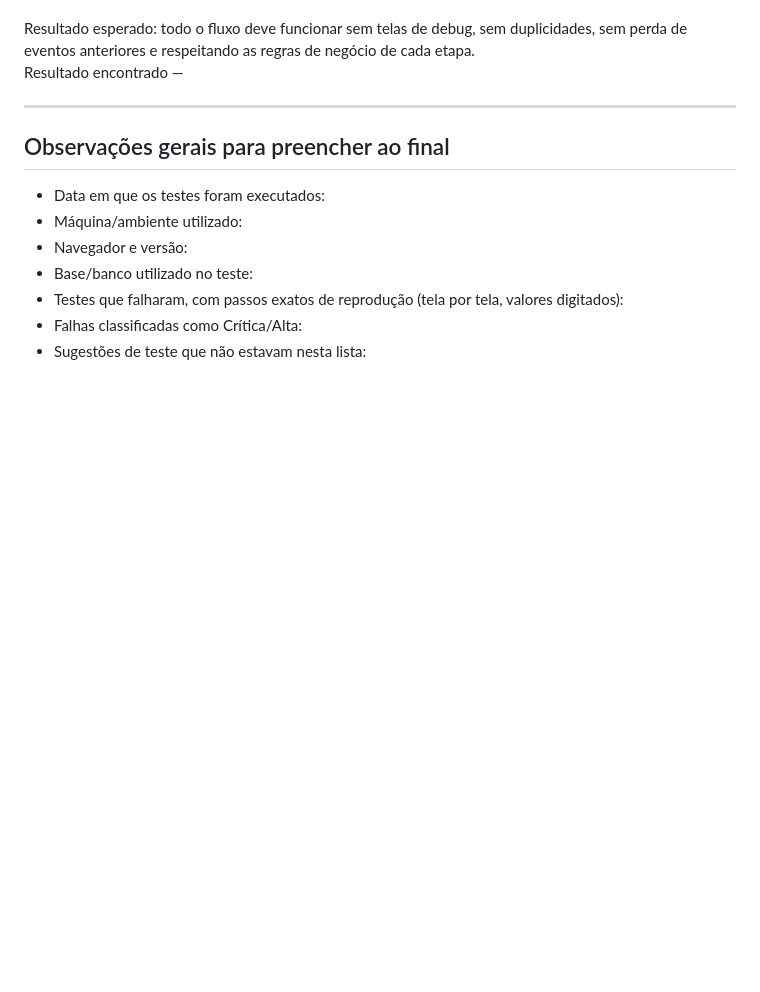
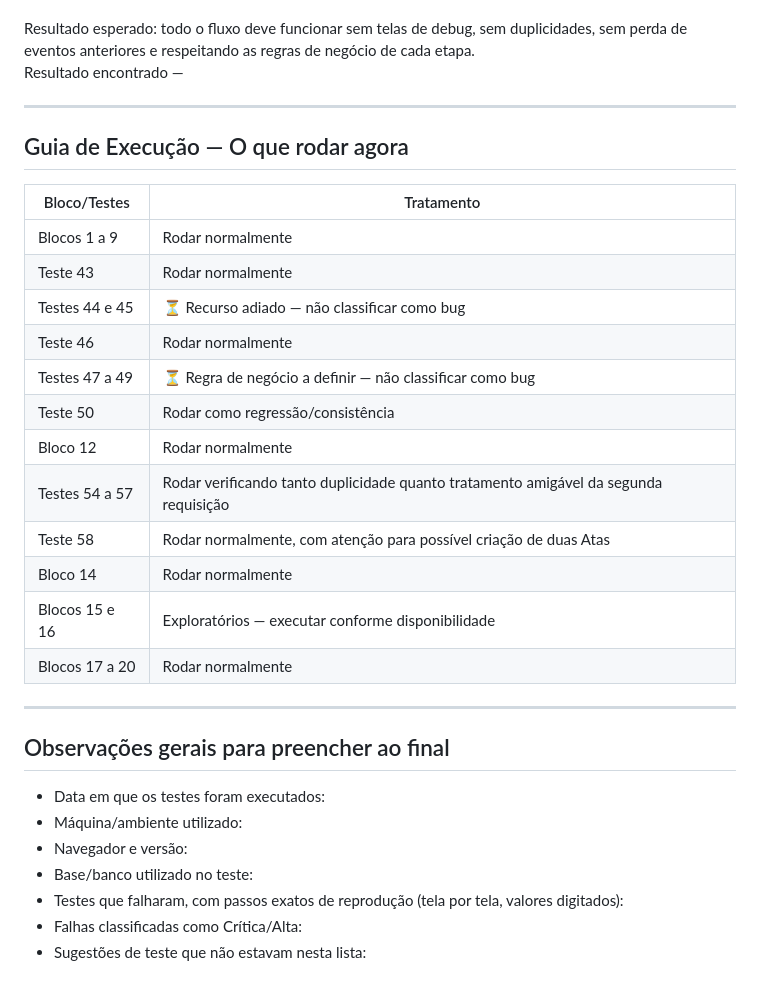
Before and after one commit to AssumFeres/gestao-escolar, a Markdown page: docs/41 - PLANO_DE_TESTES_MANUAIS_ATUALIZADO.md, the part around one of its changes. Drawn GitHub-style; blank space fills up the shorter version.

```diff
--- a/docs/41 - PLANO_DE_TESTES_MANUAIS_ATUALIZADO.md
+++ b/docs/41 - PLANO_DE_TESTES_MANUAIS_ATUALIZADO.md
@@ -445,6 +472,25 @@ Resultado encontrado —
 
 ---
 
+## Guia de Execução — O que rodar agora
+
+| Bloco/Testes | Tratamento |
+|---|---|
+| Blocos 1 a 9 | Rodar normalmente |
+| Teste 43 | Rodar normalmente |
+| Testes 44 e 45 | ⏳ Recurso adiado — não classificar como bug |
+| Teste 46 | Rodar normalmente |
+| Testes 47 a 49 | ⏳ Regra de negócio a definir — não classificar como bug |
+| Teste 50 | Rodar como regressão/consistência |
+| Bloco 12 | Rodar normalmente |
+| Testes 54 a 57 | Rodar verificando tanto duplicidade quanto tratamento amigável da segunda requisição |
+| Teste 58 | Rodar normalmente, com atenção para possível criação de duas Atas |
+| Bloco 14 | Rodar normalmente |
+| Blocos 15 e 16 | Exploratórios — executar conforme disponibilidade |
+| Blocos 17 a 20 | Rodar normalmente |
+
+---
+
 ## Observações gerais para preencher ao final
 
 - Data em que os testes foram executados:
```
Also changed, not shown: other parts of docs/41 - PLANO_DE_TESTES_MANUAIS_ATUALIZADO.md (+47 -20 lines).
